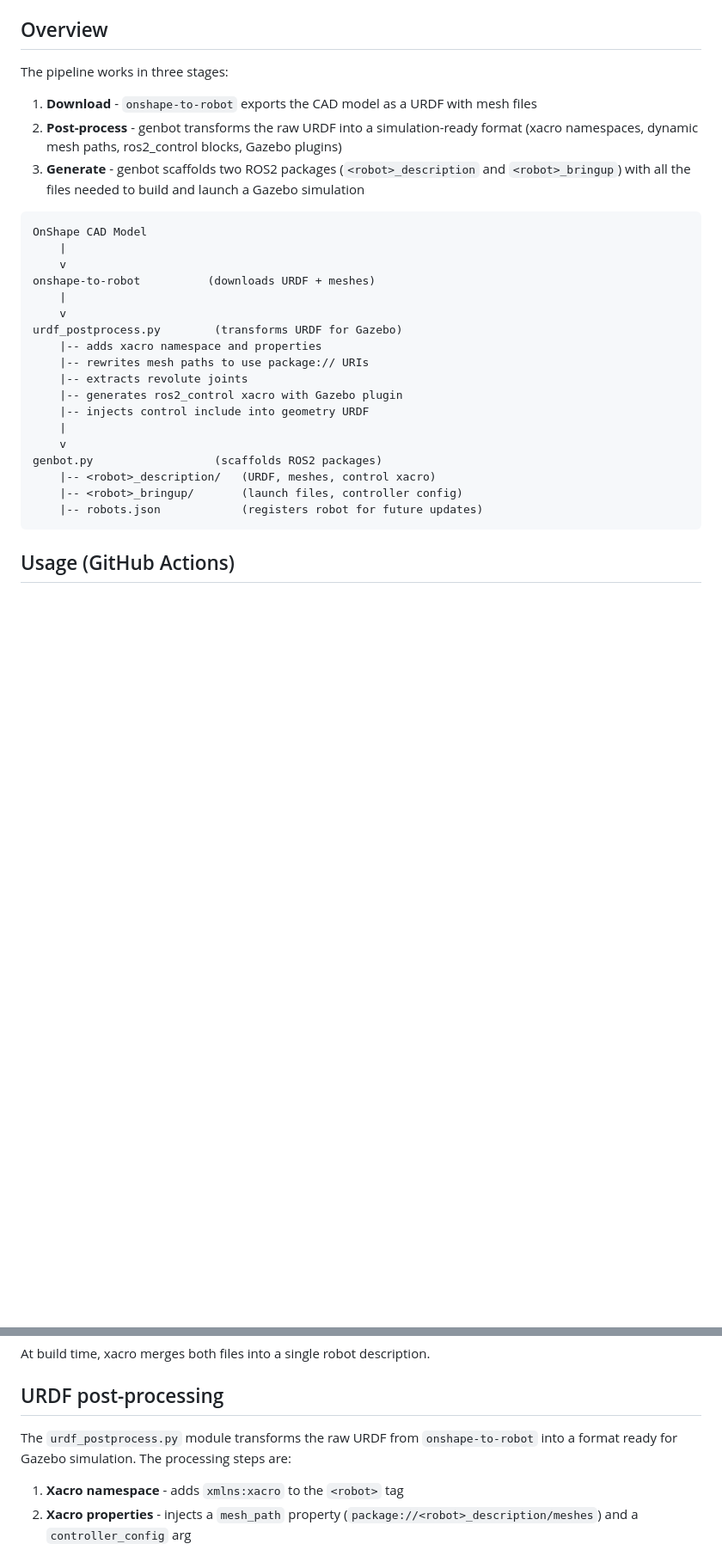
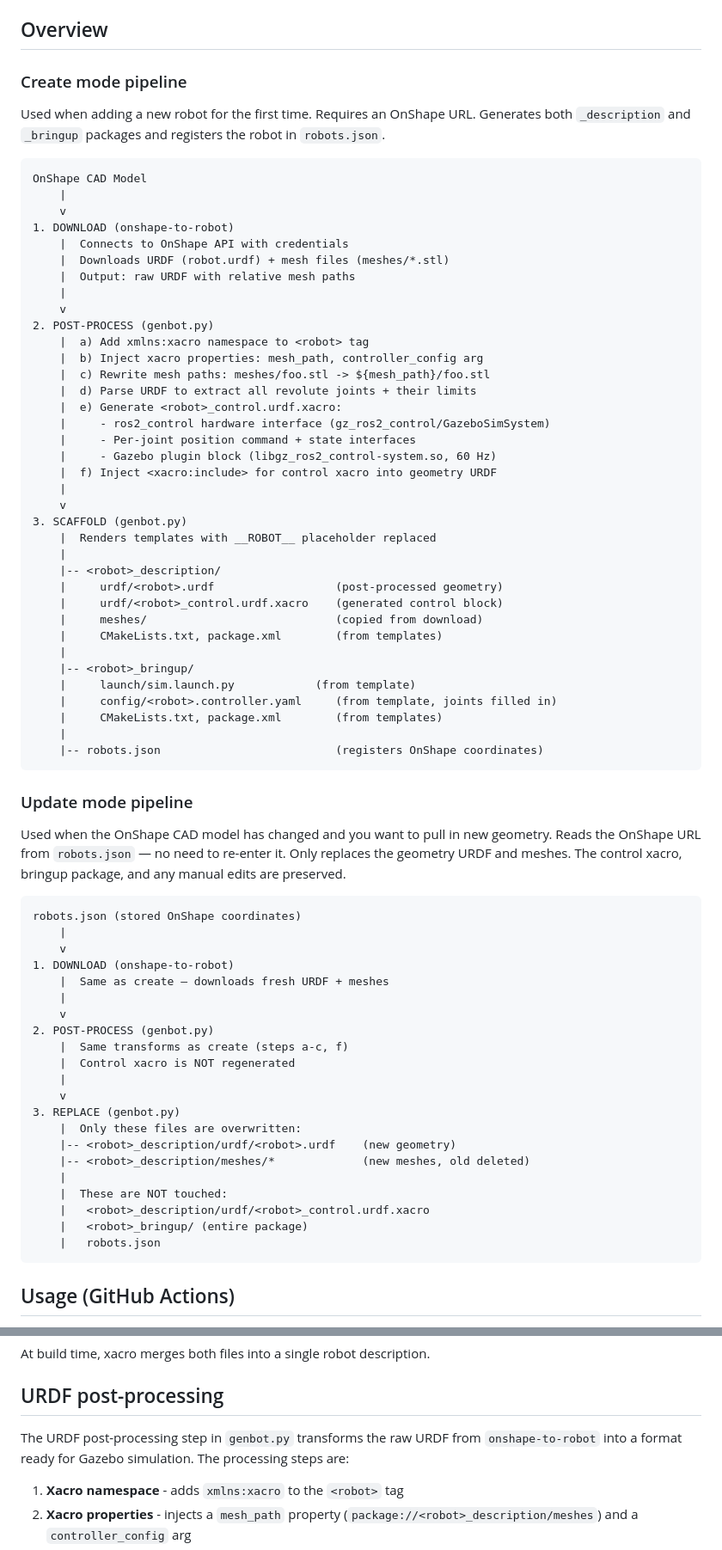
Before and after one commit to TrickfireRobotics/gazebo-simulations, a Markdown page: docs/genbot.md, 2 parts joined by grey strips. Shown at 86% size. Rendered like a GitHub page; blank space fills up the shorter version.

````diff
--- a/docs/genbot.md
+++ b/docs/genbot.md
@@ -4,31 +4,75 @@
 
 ## Overview
 
-The pipeline works in three stages:
+### Create mode pipeline
 
-1. **Download** - `onshape-to-robot` exports the CAD model as a URDF with mesh files
-2. **Post-process** - genbot transforms the raw URDF into a simulation-ready format (xacro namespaces, dynamic mesh paths, ros2_control blocks, Gazebo plugins)
-3. **Generate** - genbot scaffolds two ROS2 packages (`<robot>_description` and `<robot>_bringup`) with all the files needed to build and launch a Gazebo simulation
+Used when adding a new robot for the first time. Requires an OnShape URL. Generates both `_description` and `_bringup` packages and registers the robot in `robots.json`.
 
 ```
 OnShape CAD Model
     |
     v
-onshape-to-robot          (downloads URDF + meshes)
+1. DOWNLOAD (onshape-to-robot)
+    |  Connects to OnShape API with credentials
+    |  Downloads URDF (robot.urdf) + mesh files (meshes/*.stl)
+    |  Output: raw URDF with relative mesh paths
     |
     v
-urdf_postprocess.py        (transforms URDF for Gazebo)
-    |-- adds xacro namespace and properties
-    |-- rewrites mesh paths to use package:// URIs
-    |-- extracts revolute joints
-    |-- generates ros2_control xacro with Gazebo plugin
-    |-- injects control include into geometry URDF
+2. POST-PROCESS (genbot.py)
+    |  a) Add xmlns:xacro namespace to <robot> tag
+    |  b) Inject xacro properties: mesh_path, controller_config arg
+    |  c) Rewrite mesh paths: meshes/foo.stl -> ${mesh_path}/foo.stl
+    |  d) Parse URDF to extract all revolute joints + their limits
+    |  e) Generate <robot>_control.urdf.xacro:
+    |     - ros2_control hardware interface (gz_ros2_control/GazeboSimSystem)
+    |     - Per-joint position command + state interfaces
+    |     - Gazebo plugin block (libgz_ros2_control-system.so, 60 Hz)
+    |  f) Inject <xacro:include> for control xacro into geometry URDF
     |
     v
-genbot.py                  (scaffolds ROS2 packages)
-    |-- <robot>_description/   (URDF, meshes, control xacro)
-    |-- <robot>_bringup/       (launch files, controller config)
-    |-- robots.json            (registers robot for future updates)
+3. SCAFFOLD (genbot.py)
+    |  Renders templates with __ROBOT__ placeholder replaced
+    |
+    |-- <robot>_description/
+    |     urdf/<robot>.urdf                  (post-processed geometry)
+    |     urdf/<robot>_control.urdf.xacro    (generated control block)
+    |     meshes/                            (copied from download)
+    |     CMakeLists.txt, package.xml        (from templates)
+    |
+    |-- <robot>_bringup/
+    |     launch/sim.launch.py            (from template)
+    |     config/<robot>.controller.yaml     (from template, joints filled in)
+    |     CMakeLists.txt, package.xml        (from templates)
+    |
+    |-- robots.json                          (registers OnShape coordinates)
+```
+
+### Update mode pipeline
+
+Used when the OnShape CAD model has changed and you want to pull in new geometry. Reads the OnShape URL from `robots.json` — no need to re-enter it. Only replaces the geometry URDF and meshes. The control xacro, bringup package, and any manual edits are preserved.
+
+```
+robots.json (stored OnShape coordinates)
+    |
+    v
+1. DOWNLOAD (onshape-to-robot)
+    |  Same as create — downloads fresh URDF + meshes
+    |
+    v
+2. POST-PROCESS (genbot.py)
+    |  Same transforms as create (steps a-c, f)
+    |  Control xacro is NOT regenerated
+    |
+    v
+3. REPLACE (genbot.py)
+    |  Only these files are overwritten:
+    |-- <robot>_description/urdf/<robot>.urdf    (new geometry)
+    |-- <robot>_description/meshes/*             (new meshes, old deleted)
+    |
+    |  These are NOT touched:
+    |   <robot>_description/urdf/<robot>_control.urdf.xacro
+    |   <robot>_bringup/ (entire package)
+    |   robots.json
 ```
 
 ## Usage (GitHub Actions)
@@ -104,7 +121,7 @@ At build time, xacro merges both files into a single robot description.
 
 ## URDF post-processing
 
-The `urdf_postprocess.py` module transforms the raw URDF from `onshape-to-robot` into a format ready for Gazebo simulation. The processing steps are:
+The URDF post-processing step in `genbot.py` transforms the raw URDF from `onshape-to-robot` into a format ready for Gazebo simulation. The processing steps are:
 
 1. **Xacro namespace** - adds `xmlns:xacro` to the `<robot>` tag
 2. **Xacro properties** - injects a `mesh_path` property (`package://<robot>_description/meshes`) and a `controller_config` arg
````
Also changed, not shown: other parts of docs/genbot.md (+2 -29 lines).
